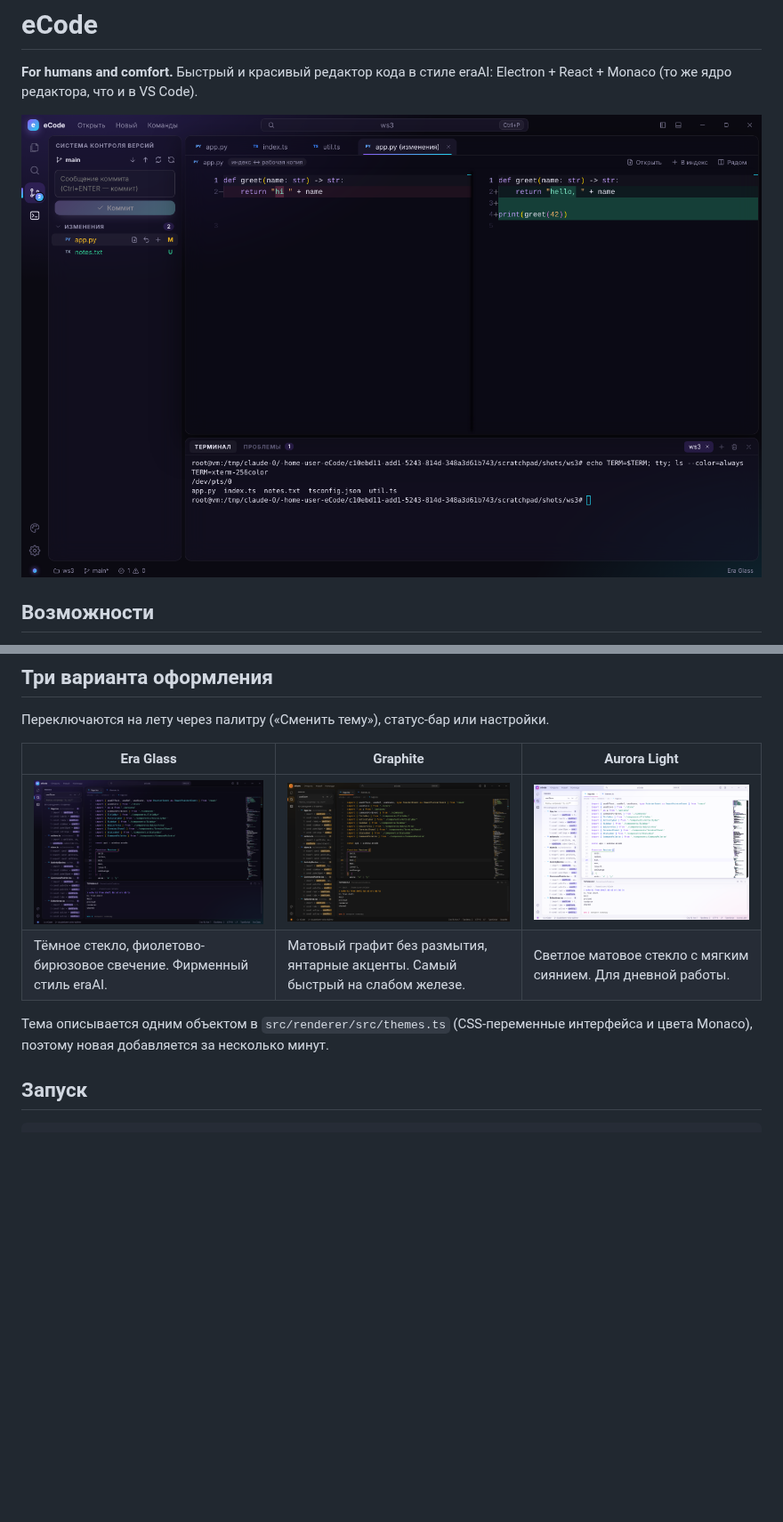
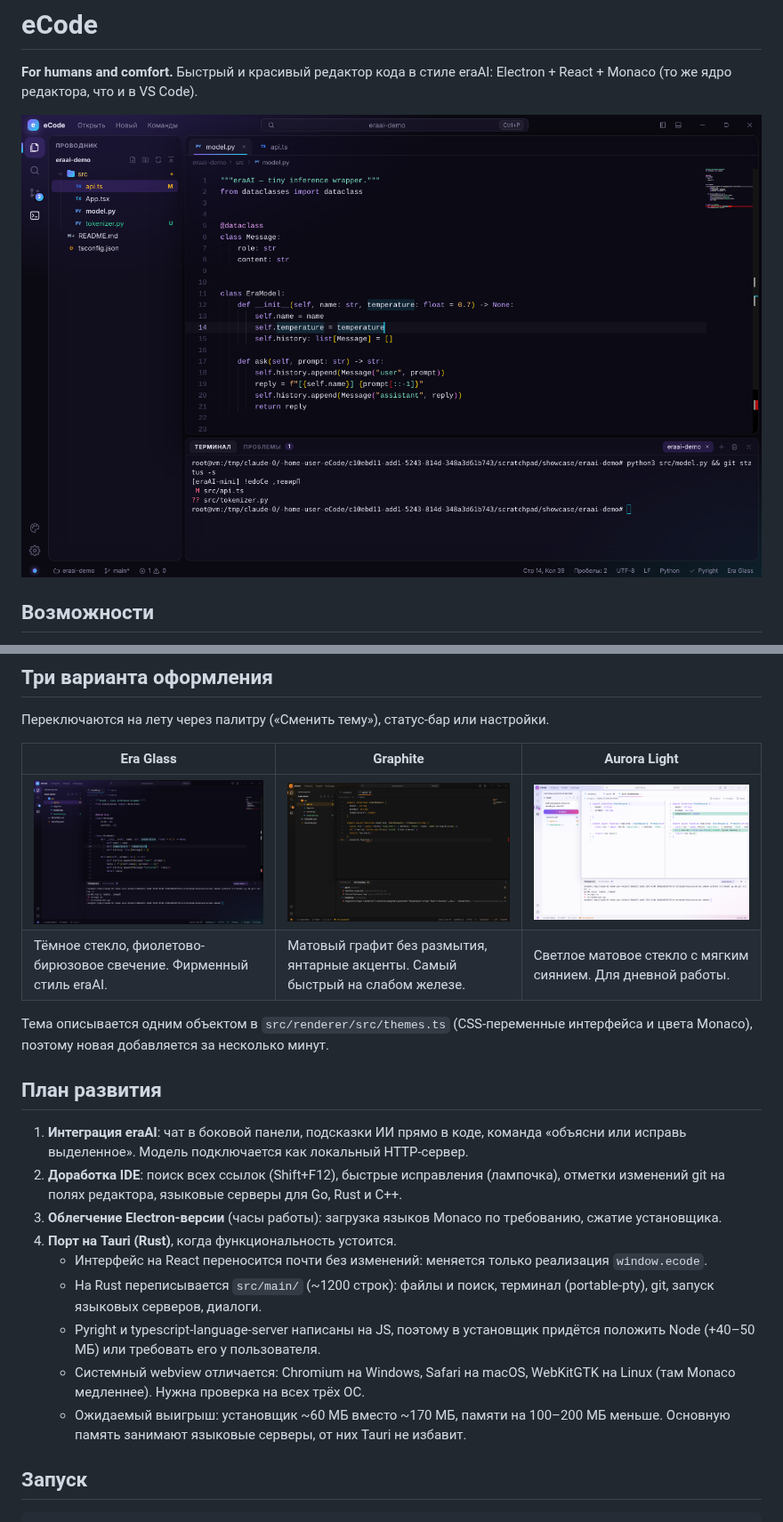
Before and after one commit to eraAI-by-akze/eCode, a Markdown page: README.md, 2 parts joined by grey strips. Shown at 89% size. Drawn GitHub-style; pictures changed too: docs/screenshots/aurora-light.png, docs/screenshots/era-glass.png, docs/screenshots/git-diff.png (deleted); blank space fills up the shorter version.

Commit message:
Fix window widening on long content, add roadmap, refresh screenshots
The app grid's implicit auto column grew to the min-content width of
unbreakable content (e.g. a long message in the Problems panel), pushing
the title bar controls and status bar off-screen. Clamp it with
minmax(0, 1fr).

README: roadmap (eraAI integration, IDE polish, Electron slimming, Tauri
port with its trade-offs) and current screenshots of all three themes.

Co-Authored-By: Claude Opus 5.5 <noreply@anthropic.com>
Claude-Session: https://claude.ai/code/session_01MBVTxv6wnTpjPkDWkEqNPP

```diff
--- a/README.md
+++ b/README.md
@@ -2,7 +2,7 @@
 
 **For humans and comfort.** Быстрый и красивый редактор кода в стиле eraAI: Electron + React + Monaco (то же ядро редактора, что и в VS Code).
 
-![Git, диффы и терминал](docs/screenshots/git-diff.png)
+![eCode](docs/screenshots/era-glass.png)
 
 ## Возможности
 
@@ -37,6 +37,18 @@
 | Тёмное стекло, фиолетово-бирюзовое свечение. Фирменный стиль eraAI. | Матовый графит без размытия, янтарные акценты. Самый быстрый на слабом железе. | Светлое матовое стекло с мягким сиянием. Для дневной работы. |
 
 Тема описывается одним объектом в `src/renderer/src/themes.ts` (CSS-переменные интерфейса и цвета Monaco), поэтому новая добавляется за несколько минут.
+
+## План развития
+
+1. **Интеграция eraAI**: чат в боковой панели, подсказки ИИ прямо в коде, команда «объясни или исправь выделенное». Модель подключается как локальный HTTP-сервер.
+2. **Доработка IDE**: поиск всех ссылок (Shift+F12), быстрые исправления (лампочка), отметки изменений git на полях редактора, языковые серверы для Go, Rust и C++.
+3. **Облегчение Electron-версии** (часы работы): загрузка языков Monaco по требованию, сжатие установщика.
+4. **Порт на Tauri (Rust)**, когда функциональность устоится.
+   - Интерфейс на React переносится почти без изменений: меняется только реализация `window.ecode`.
+   - На Rust переписывается `src/main/` (~1200 строк): файлы и поиск, терминал (portable-pty), git, запуск языковых серверов, диалоги.
+   - Pyright и typescript-language-server написаны на JS, поэтому в установщик придётся положить Node (+40–50 МБ) или требовать его у пользователя.
+   - Системный webview отличается: Chromium на Windows, Safari на macOS, WebKitGTK на Linux (там Monaco медленнее). Нужна проверка на всех трёх ОС.
+   - Ожидаемый выигрыш: установщик ~60 МБ вместо ~170 МБ, памяти на 100–200 МБ меньше. Основную память занимают языковые серверы, от них Tauri не избавит.
 
 ## Запуск
 
```
Also changed, not shown: 1 other file.
